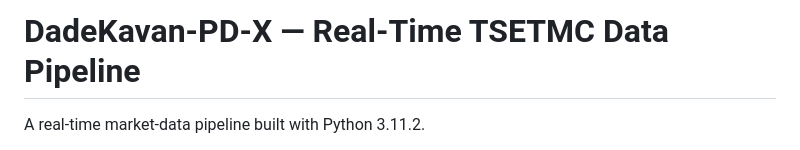
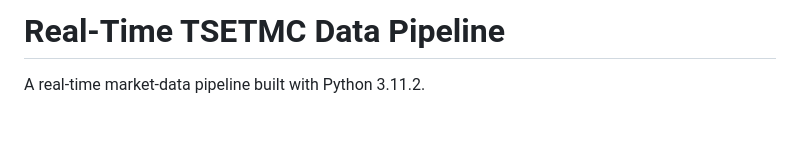
Before and after one commit to DnyaNvB/DadeKavan-PD-X, a Markdown page: README.md, the part around the change. Drawn GitHub-style; blank space fills up the shorter version.

```diff
--- a/README.md
+++ b/README.md
@@ -1,4 +1,4 @@
-# DadeKavan-PD-X — Real-Time TSETMC Data Pipeline
+# Real-Time TSETMC Data Pipeline
 
 A real-time market-data pipeline built with Python 3.11.2.
 
```
